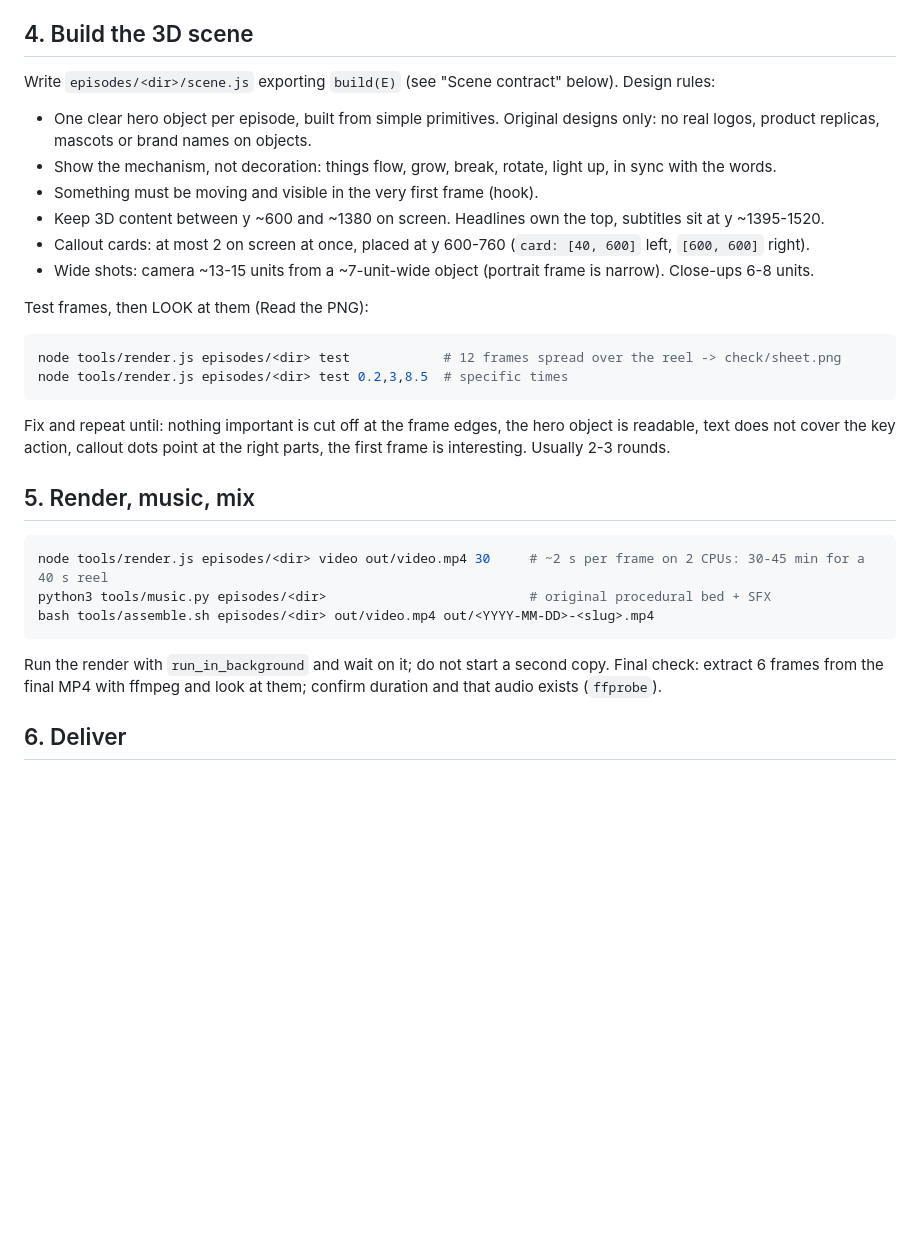
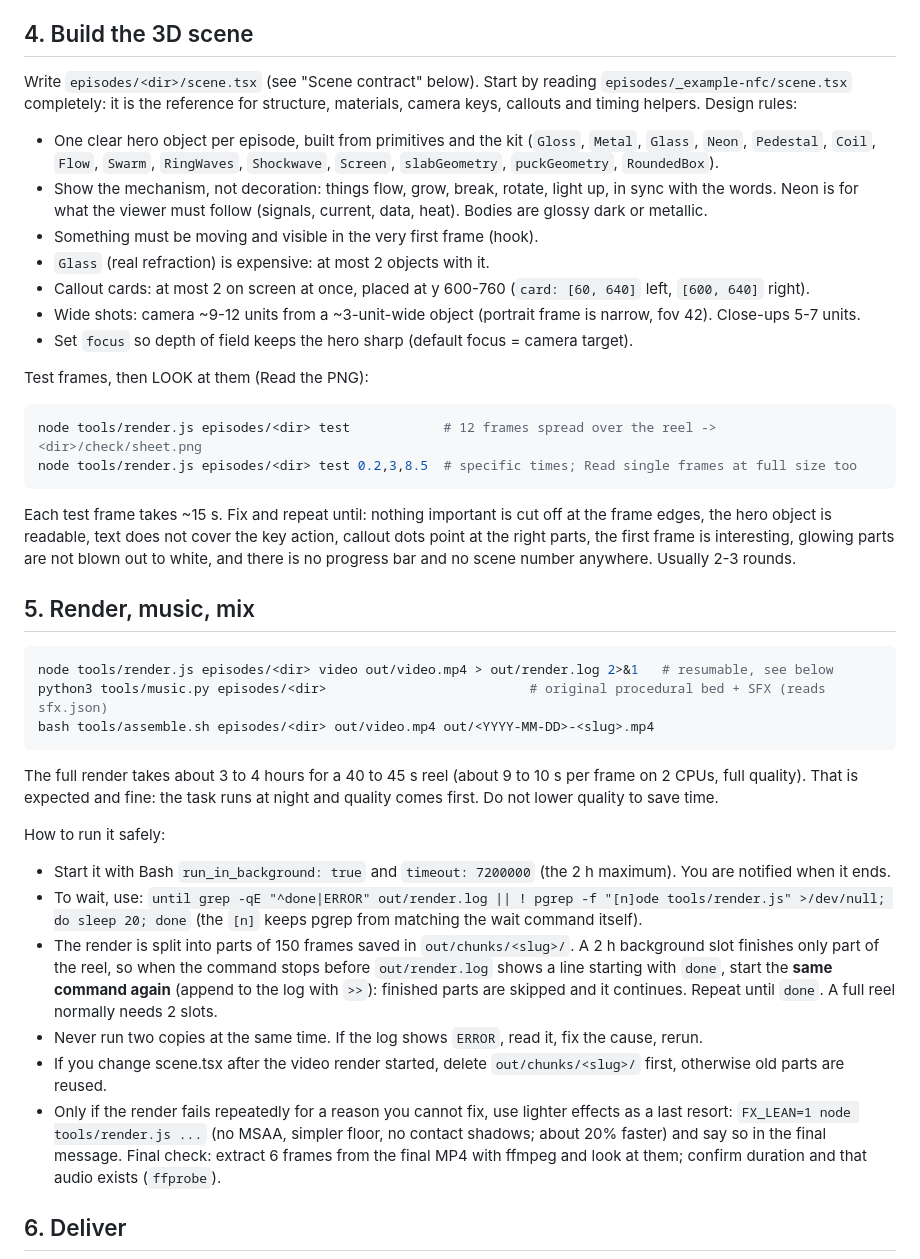
Before and after one commit to ogarniamyai/tech-reels, a Markdown page: PIPELINE.md, the part around one of its changes. GitHub-like rendering; blank space fills up the shorter version.

````diff
--- a/PIPELINE.md
+++ b/PIPELINE.md
@@ -79,30 +108,49 @@ Output: `voice.wav` and `timeline.json` (beat start/end times and per-word timin
 if it is over 49 s, shorten the script and rerun (each ElevenLabs call costs credits, so count words first).
 
 ## 4. Build the 3D scene
-Write `episodes/<dir>/scene.js` exporting `build(E)` (see "Scene contract" below). Design rules:
-- One clear hero object per episode, built from simple primitives. Original designs only: no real logos, product
-  replicas, mascots or brand names on objects.
+Write `episodes/<dir>/scene.tsx` (see "Scene contract" below). Start by reading `episodes/_example-nfc/scene.tsx`
+completely: it is the reference for structure, materials, camera keys, callouts and timing helpers.
+Design rules:
+- One clear hero object per episode, built from primitives and the kit (`Gloss`, `Metal`, `Glass`, `Neon`,
+  `Pedestal`, `Coil`, `Flow`, `Swarm`, `RingWaves`, `Shockwave`, `Screen`, `slabGeometry`, `puckGeometry`, `RoundedBox`).
 - Show the mechanism, not decoration: things flow, grow, break, rotate, light up, in sync with the words.
+  Neon is for what the viewer must follow (signals, current, data, heat). Bodies are glossy dark or metallic.
 - Something must be moving and visible in the very first frame (hook).
-- Keep 3D content between y ~600 and ~1380 on screen. Headlines own the top, subtitles sit at y ~1395-1520.
-- Callout cards: at most 2 on screen at once, placed at y 600-760 (`card: [40, 600]` left, `[600, 600]` right).
-- Wide shots: camera ~13-15 units from a ~7-unit-wide object (portrait frame is narrow). Close-ups 6-8 units.
+- `Glass` (real refraction) is expensive: at most 2 objects with it.
+- Callout cards: at most 2 on screen at once, placed at y 600-760 (`card: [60, 640]` left, `[600, 640]` right).
+- Wide shots: camera ~9-12 units from a ~3-unit-wide object (portrait frame is narrow, fov 42). Close-ups 5-7 units.
+- Set `focus` so depth of field keeps the hero sharp (default focus = camera target).
 
 Test frames, then LOOK at them (Read the PNG):
 ```bash
-node tools/render.js episodes/<dir> test            # 12 frames spread over the reel -> check/sheet.png
-node tools/render.js episodes/<dir> test 0.2,3,8.5  # specific times
+node tools/render.js episodes/<dir> test            # 12 frames spread over the reel -> <dir>/check/sheet.png
+node tools/render.js episodes/<dir> test 0.2,3,8.5  # specific times; Read single frames at full size too
 ```
-Fix and repeat until: nothing important is cut off at the frame edges, the hero object is readable, text does
-not cover the key action, callout dots point at the right parts, the first frame is interesting. Usually 2-3 rounds.
+Each test frame takes ~15 s. Fix and repeat until: nothing important is cut off at the frame edges, the hero object
+is readable, text does not cover the key action, callout dots point at the right parts, the first frame is interesting,
+glowing parts are not blown out to white, and there is no progress bar and no scene number anywhere. Usually 2-3 rounds.
 
 ## 5. Render, music, mix
 ```bash
-node tools/render.js episodes/<dir> video out/video.mp4 30     # ~2 s per frame on 2 CPUs: 30-45 min for a 40 s reel
-python3 tools/music.py episodes/<dir>                          # original procedural bed + SFX
+node tools/render.js episodes/<dir> video out/video.mp4 > out/render.log 2>&1   # resumable, see below
+python3 tools/music.py episodes/<dir>                          # original procedural bed + SFX (reads sfx.json)
 bash tools/assemble.sh episodes/<dir> out/video.mp4 out/<YYYY-MM-DD>-<slug>.mp4
 ```
-Run the render with `run_in_background` and wait on it; do not start a second copy.
+The full render takes about 3 to 4 hours for a 40 to 45 s reel (about 9 to 10 s per frame on 2 CPUs, full quality).
+That is expected and fine: the task runs at night and quality comes first. Do not lower quality to save time.
+
+How to run it safely:
+- Start it with Bash `run_in_background: true` and `timeout: 7200000` (the 2 h maximum). You are notified when it ends.
+- To wait, use: `until grep -qE "^done|ERROR" out/render.log || ! pgrep -f "[n]ode tools/render.js" >/dev/null; do sleep 20; done`
+  (the `[n]` keeps pgrep from matching the wait command itself).
+- The render is split into parts of 150 frames saved in `out/chunks/<slug>/`. A 2 h background slot finishes only part of
+  the reel, so when the command stops before `out/render.log` shows a line starting with `done`, start the **same command
+  again** (append to the log with `>>`): finished parts are skipped and it continues. Repeat until `done`.
+  A full reel normally needs 2 slots.
+- Never run two copies at the same time. If the log shows `ERROR`, read it, fix the cause, rerun.
+- If you change scene.tsx after the video render started, delete `out/chunks/<slug>/` first, otherwise old parts are reused.
+- Only if the render fails repeatedly for a reason you cannot fix, use lighter effects as a last resort:
+  `FX_LEAN=1 node tools/render.js ...` (no MSAA, simpler floor, no contact shadows; about 20% faster) and say so in the final message.
 Final check: extract 6 frames from the final MP4 with ffmpeg and look at them; confirm duration and that audio exists
 (`ffprobe`).
 
````
Also changed, not shown: other parts of PIPELINE.md (+84 -50 lines).
